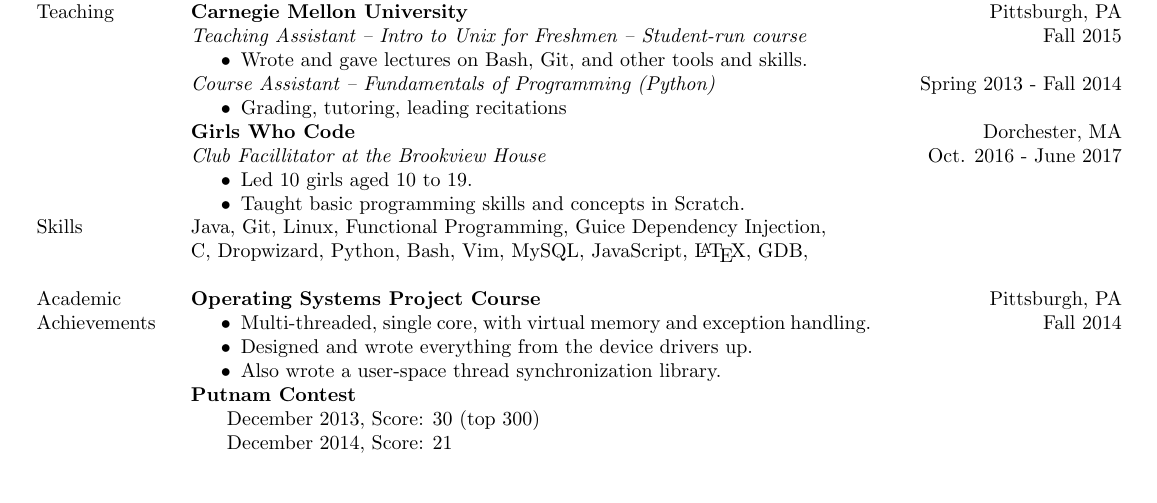
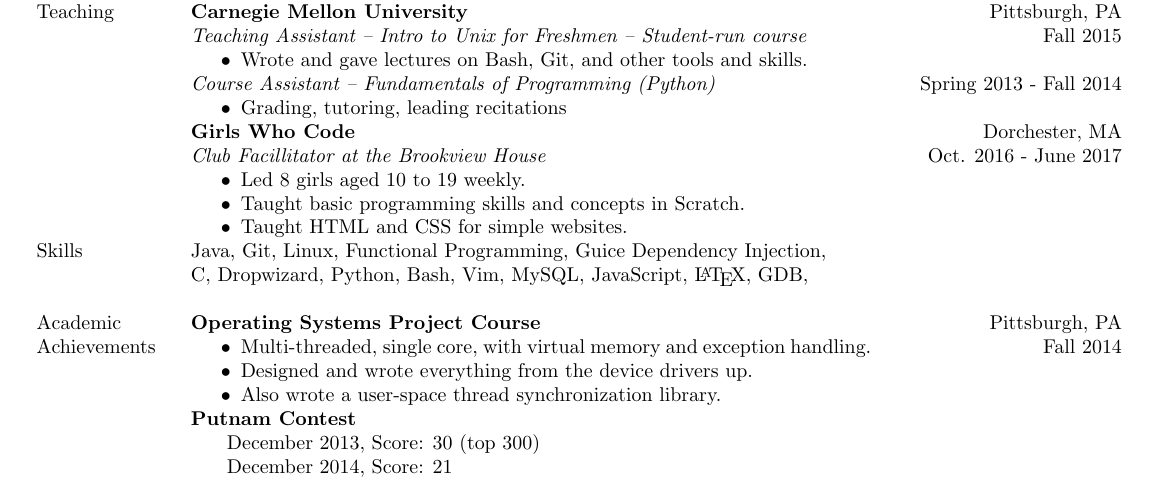
Before and after one commit to skyqrose/resume, a LaTeX CV (resume.tex): part of the page, cut so that both start at the same text. Compiled offline with pdfLaTeX.

Commit message:
more GWC detail

```diff
--- a/resume.tex
+++ b/resume.tex
@@ -103,8 +103,9 @@
 
 & \experiencesection{Girls Who Code}{Club Facillitator at the Brookview House}{Dorchester, MA}{Oct. 2016 - June 2017}{
 \begin{itemize}
-\item Led 10 girls aged 10 to 19.
+\item Led 8 girls aged 10 to 19 weekly.
 \item Taught basic programming skills and concepts in Scratch.
+\item Taught HTML and CSS for simple websites.
 \end{itemize}
 }\\
 % end Teaching
```
Also changed, not shown: sky_rose.pdf.
